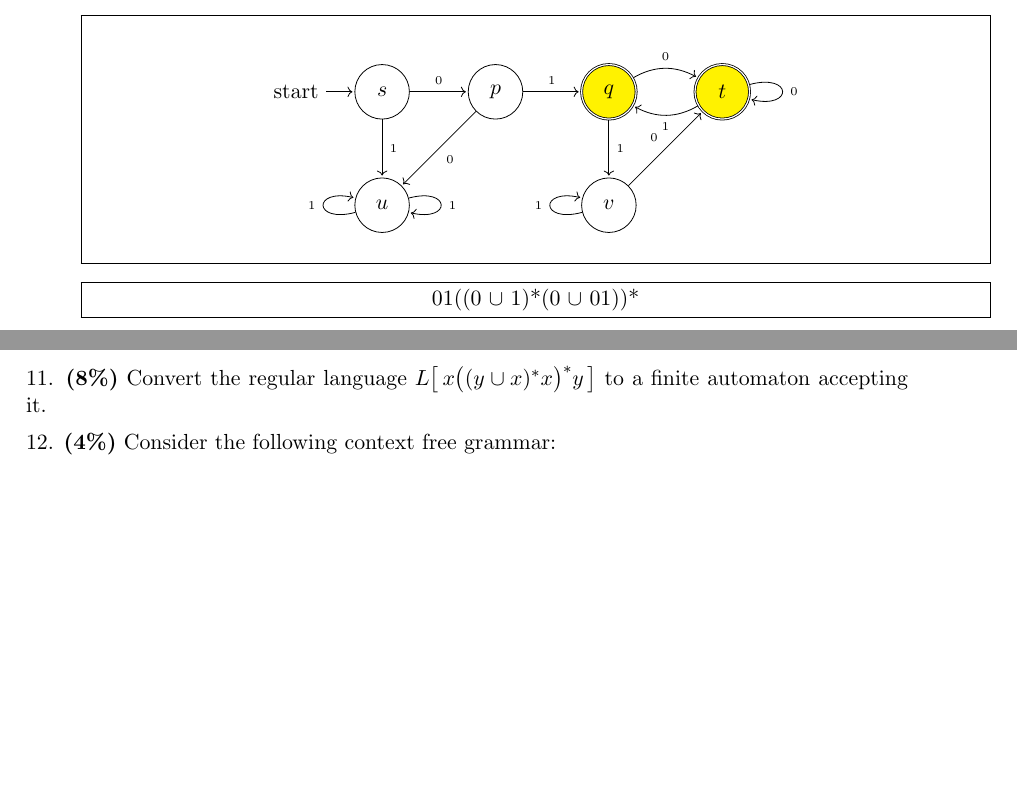
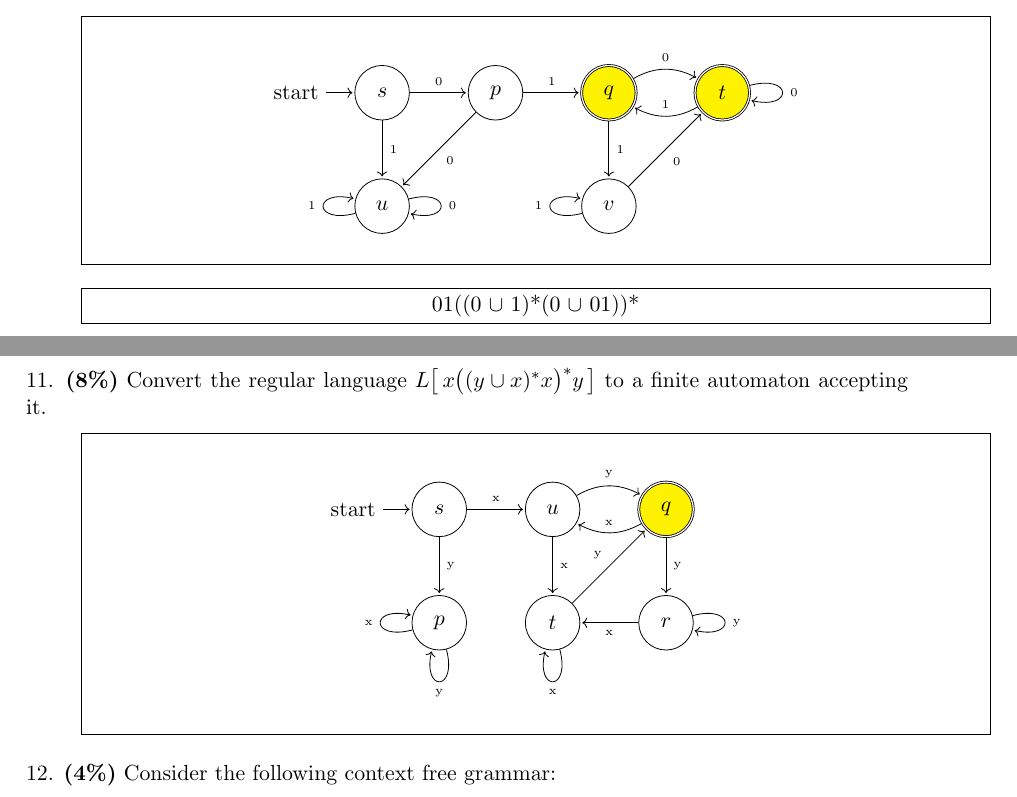
Before and after one commit to RyanDur/FOC_coursework, a LaTeX document (CW13-Ryan-Durling.tex): two parts of page 12 of 13, joined at a grey line, cut so that both start at the same text, the shorter picture padded with empty space. Compiled offline with pdfLaTeX.

Commit message:
question 11

```diff
--- a/CW13-Ryan-Durling.tex
+++ b/CW13-Ryan-Durling.tex
@@ -844,14 +844,14 @@ $\{0,1\}$ that begin with $01$ and do not end with $11$. Find a regular expressi
 	     	(s) edge node {\tiny 0} (p)
 		(s) edge node {\tiny 1} (u)
 		(u) edge [loop left] node {\tiny 1} (u)
-		(u) edge [loop right] node {\tiny 1} (u)
+		(u) edge [loop right] node {\tiny 0} (u)
 		(p) edge node {\tiny 0} (u)
 		(p) edge node {\tiny 1} (q)
 		(q) edge node {\tiny 1} (v)
 		(q) edge [bend left] node {\tiny 0} (t)
-		(t) edge [bend left] node {\tiny 1} (q)
+		(t) edge [bend left, swap] node {\tiny 1} (q)
 		(t) edge [loop right] node {\tiny 0} (t)
-		(v) edge node {\tiny 0} (t)
+		(v) edge [swap] node {\tiny 0} (t)
 		(v) edge [loop left] node {\tiny 1} (v)
 	      ;
 	   \end{tikzpicture}
@@ -919,9 +919,39 @@ Find a regular expression representing $L(A)$.
 11. {\bf (8\%)} Convert the regular language
 $L\bigl[\,x\bigl((y\cup x)^\ast x\bigr)^\ast y\,\bigr]$
 to a finite automaton accepting it.
+\begin{itemize}
+    \item[] {
+      \fbox{
+        \parbox{\textwidth}{
+          \begin{center}
+	   \begin{tikzpicture}[shorten >=1pt,node distance=2cm,on grid,auto] [!h]
+	     \node[state, initial] (s) {$s$};
+	     \node[state] (p) [below=of s] {$p$};
+	     \node[state] (u) [right=of s] {$u$};
+	     \node[state, accepting, fill=yellow] (q) [right=of u] {$q$};
+	     \node[state] (t) [below=of u] {$t$};
+	     \node[state] (r) [right=of t] {$r$};
 
-
-
+	     \path[->]
+  	       (s) edge node {\tiny y} (p)
+	       (s) edge node {\tiny x} (u)
+	       (p) edge [loop left] node {\tiny x} (p)
+	       (p) edge [loop below] node {\tiny y} (p)
+	       (u) edge [bend left] node {\tiny y} (q)
+	       (u) edge node {\tiny x} (t)
+	       (t) edge node {\tiny y} (q)
+	       (t) edge [loop below] node {\tiny x} (t)
+	       (q) edge [bend left, swap] node {\tiny x} (u)
+	       (q) edge node {\tiny y} (r)
+	       (r) edge node {\tiny x} (t)
+	       (r) edge [loop right] node {\tiny y} (r)
+	     ;
+           \end{tikzpicture}
+          \end{center}
+        }
+     }
+  }
+\end{itemize}
 %*********************
 
 
```
Also changed, not shown: CW13-Ryan-Durling.pdf, 2 other files.
